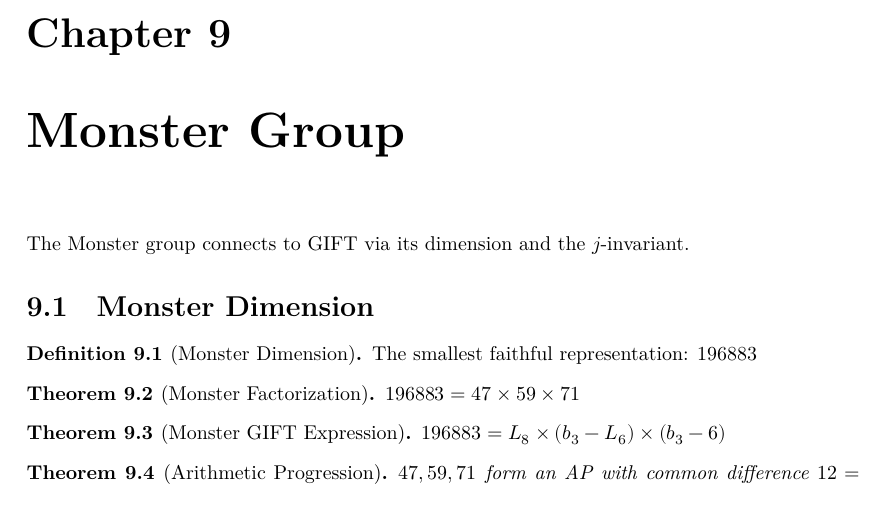
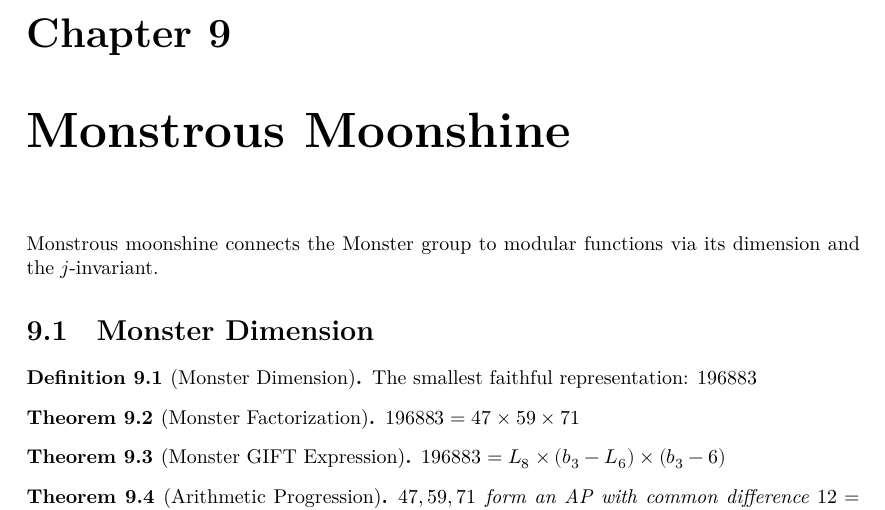
Before and after one commit to gift-framework/core, a LaTeX document (blueprint/src/print.tex, which reads blueprint/src/content.tex): part of page 17 of 24, cut so that both start at the same text. Compiled offline with XeLaTeX.

```diff
--- a/blueprint/src/content.tex
+++ b/blueprint/src/content.tex
@@ -783,35 +783,35 @@
 \end{theorem}
 
 % =============================================================================
-\chapter{Monster Group}\label{chap:monster}
+\chapter{Monstrous Moonshine}\label{chap:moonshine}
 % =============================================================================
 
-The Monster group connects to GIFT via its dimension and the $j$-invariant.
+Monstrous moonshine connects the Monster group to modular functions via its dimension and the $j$-invariant.
 
 \section{Monster Dimension}
 
 \begin{definition}[Monster Dimension]\label{def:monster_dim}
-    \lean{GIFT.Monster.Dimension.monster_dim}
+    \lean{GIFT.Moonshine.MonsterDimension.monster_dim}
     \leanok
     The smallest faithful representation: $196883$
 \end{definition}
 
 \begin{theorem}[Monster Factorization]\label{thm:monster_factor}
-    \lean{GIFT.Monster.Dimension.monster_factorization}
+    \lean{GIFT.Moonshine.MonsterDimension.monster_factorization}
     \leanok
     \uses{def:monster_dim}
     $196883 = 47 \times 59 \times 71$
 \end{theorem}
 
 \begin{theorem}[Monster GIFT Expression]\label{thm:monster_gift}
-    \lean{GIFT.Monster.Dimension.monster_dim_gift}
+    \lean{GIFT.Moonshine.MonsterDimension.monster_dim_gift}
     \leanok
     \uses{def:monster_dim, def:b3, def:lucas}
     $196883 = L_8 \times (\bthree - L_6) \times (\bthree - 6)$
 \end{theorem}
 
 \begin{theorem}[Arithmetic Progression]\label{thm:monster_ap}
-    \lean{GIFT.Monster.Dimension.monster_arithmetic_progression}
+    \lean{GIFT.Moonshine.MonsterDimension.monster_arithmetic_progression}
     \leanok
     $47, 59, 71$ form an AP with common difference $12 = \opdim(\Gtwo) - p_2$
 \end{theorem}
```
Also changed, not shown: blueprint/src/content.tex (6 more changed lines), 3 other files.
